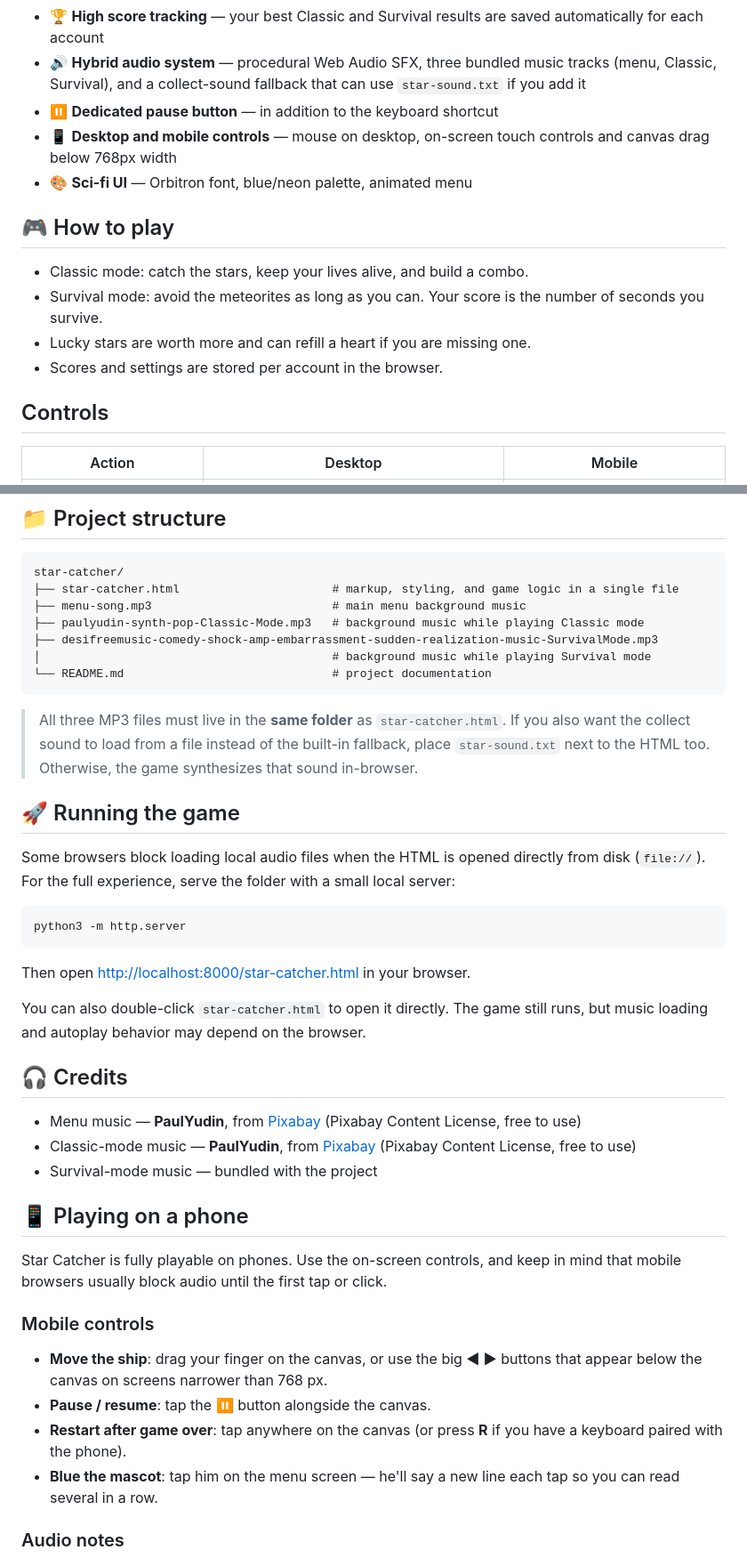
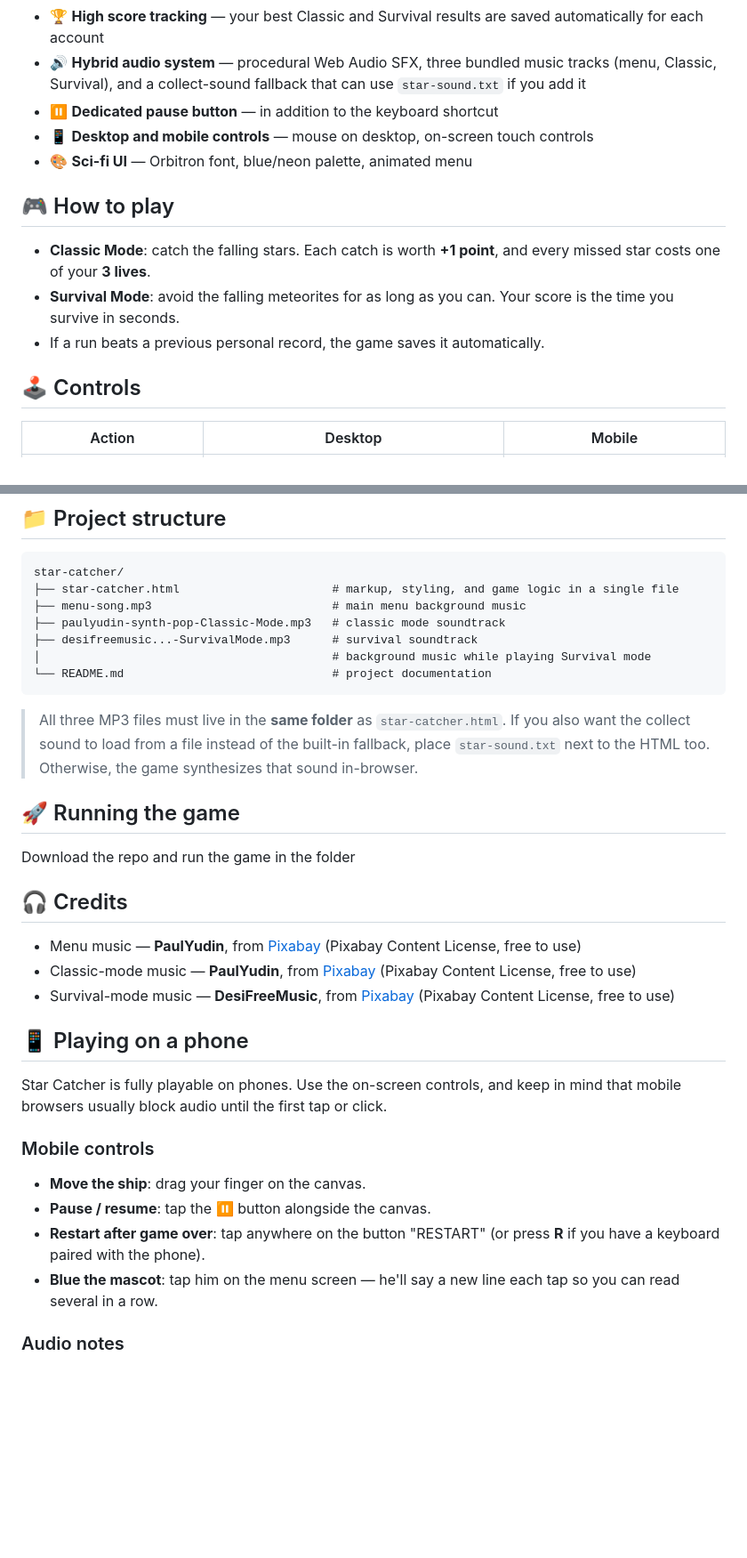
Before and after one commit to Federico19-1/Start-Catcher, a Markdown page: README.md, 2 parts joined by grey strips. Shown at 89% size. GitHub-like rendering; blank space fills up the shorter version.

````diff
--- a/README.md
+++ b/README.md
@@ -9,17 +10,16 @@ A small space arcade game built with **HTML5 Canvas** and **vanilla JavaScript**
 - 🏆 **High score tracking** — your best Classic and Survival results are saved automatically for each account
 - 🔊 **Hybrid audio system** — procedural Web Audio SFX, three bundled music tracks (menu, Classic, Survival), and a collect-sound fallback that can use `star-sound.txt` if you add it
 - ⏸️ **Dedicated pause button** — in addition to the keyboard shortcut
-- 📱 **Desktop and mobile controls** — mouse on desktop, on-screen touch controls and canvas drag below 768px width
+- 📱 **Desktop and mobile controls** — mouse on desktop, on-screen touch controls
 - 🎨 **Sci-fi UI** — Orbitron font, blue/neon palette, animated menu
 
 ## 🎮 How to play
 
-- Classic mode: catch the stars, keep your lives alive, and build a combo.
-- Survival mode: avoid the meteorites as long as you can. Your score is the number of seconds you survive.
-- Lucky stars are worth more and can refill a heart if you are missing one.
-- Scores and settings are stored per account in the browser.
+- **Classic Mode**: catch the falling stars. Each catch is worth **+1 point**, and every missed star costs one of your **3 lives**.
+- **Survival Mode**: avoid the falling meteorites for as long as you can. Your score is the time you survive in seconds.
+- If a run beats a previous personal record, the game saves it automatically.
 
-## Controls
+## 🕹️ Controls
 
 | Action | Desktop | Mobile |
 |---|---|---|
@@ -41,8 +41,8 @@ A small space arcade game built with **HTML5 Canvas** and **vanilla JavaScript**
 star-catcher/
 ├── star-catcher.html                      # markup, styling, and game logic in a single file
 ├── menu-song.mp3                          # main menu background music
-├── paulyudin-synth-pop-Classic-Mode.mp3   # background music while playing Classic mode
-├── desifreemusic-comedy-shock-amp-embarrassment-sudden-realization-music-SurvivalMode.mp3
+├── paulyudin-synth-pop-Classic-Mode.mp3   # classic mode soundtrack
+├── desifreemusic...-SurvivalMode.mp3      # survival soundtrack
 │                                          # background music while playing Survival mode
 └── README.md                              # project documentation
 ```
@@ -51,21 +51,13 @@ star-catcher/
 
 ## 🚀 Running the game
 
-Some browsers block loading local audio files when the HTML is opened directly from disk (`file://`). For the full experience, serve the folder with a small local server:
-
-```bash
-python3 -m http.server
-```
-
-Then open [http://localhost:8000/star-catcher.html](http://localhost:8000/star-catcher.html) in your browser.
-
-You can also double-click `star-catcher.html` to open it directly. The game still runs, but music loading and autoplay behavior may depend on the browser.
+Download the repo and run the game in the folder
 
 ## 🎧 Credits
 
 - Menu music — **PaulYudin**, from [Pixabay](https://pixabay.com/) (Pixabay Content License, free to use)
 - Classic-mode music — **PaulYudin**, from [Pixabay](https://pixabay.com/) (Pixabay Content License, free to use)
-- Survival-mode music — bundled with the project
+- Survival-mode music — **DesiFreeMusic**, from [Pixabay](https://pixabay.com/) (Pixabay Content License, free to use)
 
 ## 📱 Playing on a phone
 
@@ -73,9 +65,9 @@ Star Catcher is fully playable on phones. Use the on-screen controls, and keep i
 
 ### Mobile controls
 
-- **Move the ship**: drag your finger on the canvas, or use the big **◀ ▶** buttons that appear below the canvas on screens narrower than 768 px.
+- **Move the ship**: drag your finger on the canvas.
 - **Pause / resume**: tap the **⏸** button alongside the canvas.
-- **Restart after game over**: tap anywhere on the canvas (or press **R** if you have a keyboard paired with the phone).
+- **Restart after game over**: tap anywhere on the button "RESTART" (or press **R** if you have a keyboard paired with the phone).
 - **Blue the mascot**: tap him on the menu screen — he'll say a new line each tap so you can read several in a row.
 
 ### Audio notes
````
Also changed, not shown: other parts of README.md (+5 -2 lines).
